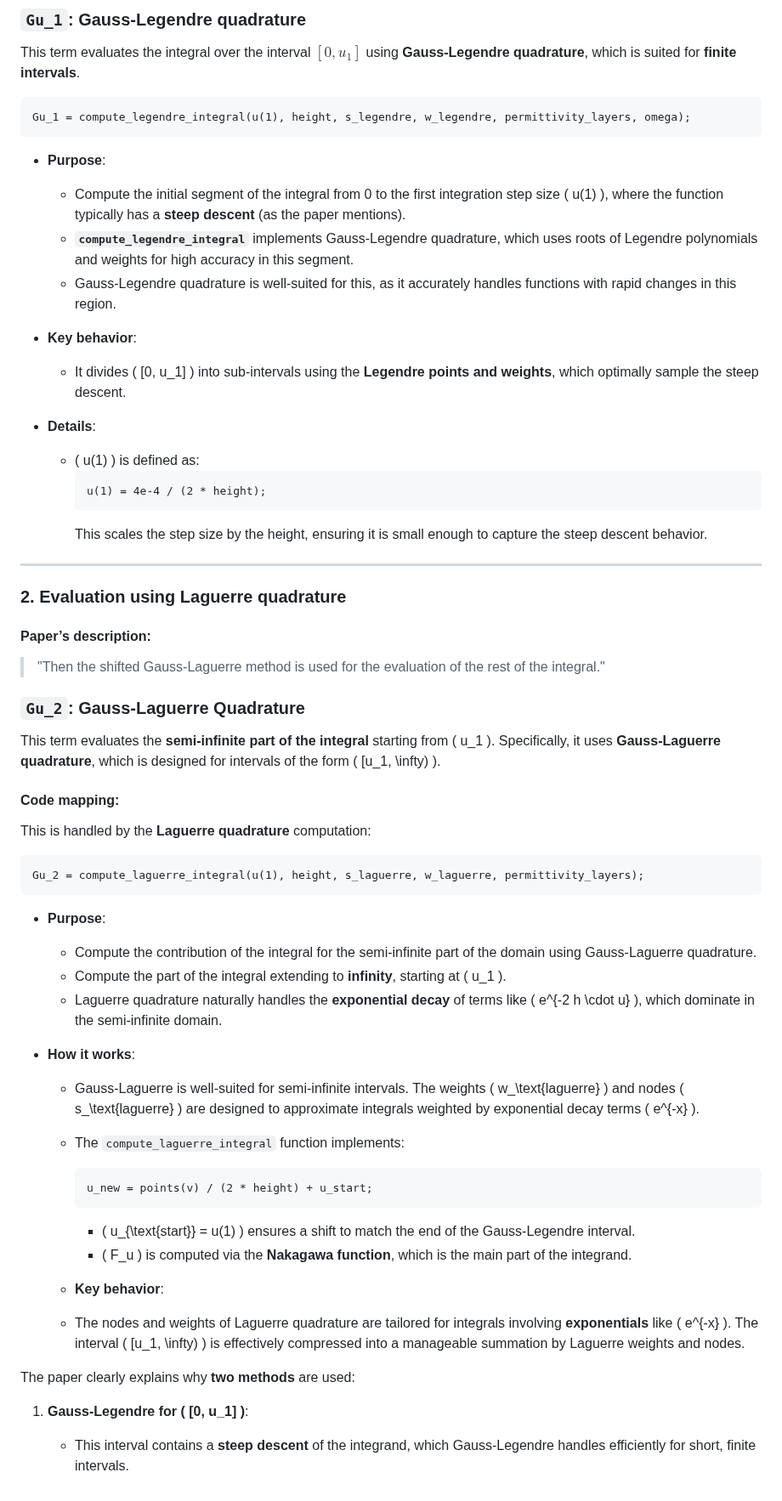
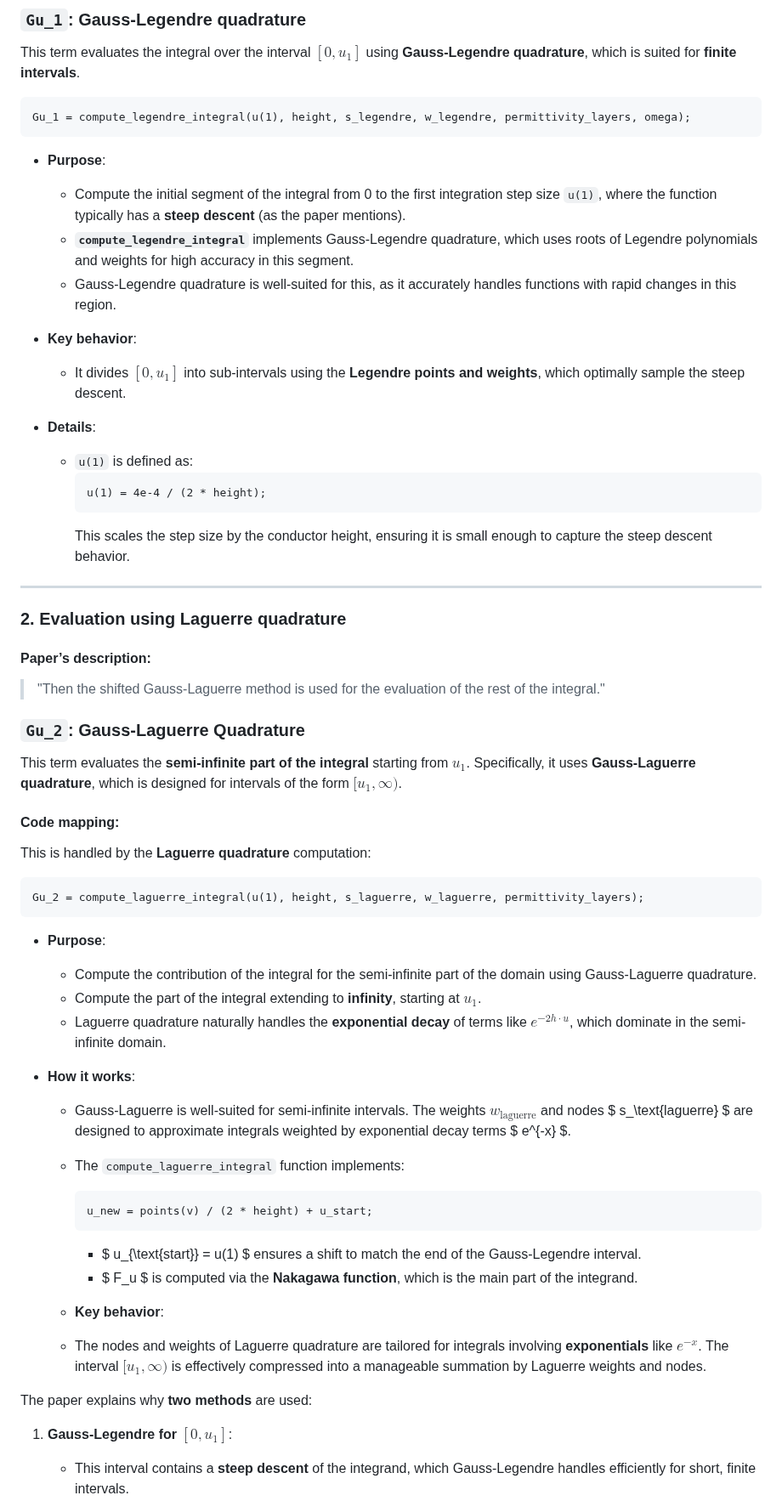
Before and after one commit to amaurigmartins/LineCableLab, a Markdown page: numeric_integral.md, the part around one of its changes. Shown at 85% size. GitHub-like rendering.

````diff
--- a/numeric_integral.md
+++ b/numeric_integral.md
@@ -14,19 +14,19 @@ Gu_1 = compute_legendre_integral(u(1), height, s_legendre, w_legendre, permittiv
 ```
 
 - **Purpose**:
-  - Compute the initial segment of the integral from 0 to the first integration step size \( u(1) \), where the function typically has a **steep descent** (as the paper mentions).
+  - Compute the initial segment of the integral from 0 to the first integration step size `u(1)`, where the function typically has a **steep descent** (as the paper mentions).
   - **`compute_legendre_integral`** implements Gauss-Legendre quadrature, which uses roots of Legendre polynomials and weights for high accuracy in this segment.
   - Gauss-Legendre quadrature is well-suited for this, as it accurately handles functions with rapid changes in this region.
 
 - **Key behavior**:
-  - It divides \( [0, u_1] \) into sub-intervals using the **Legendre points and weights**, which optimally sample the steep descent.
+  - It divides $[0, u_1]$ into sub-intervals using the **Legendre points and weights**, which optimally sample the steep descent.
 
 - **Details**:
-  - \( u(1) \) is defined as:
+  - `u(1)` is defined as:
     ```matlab
     u(1) = 4e-4 / (2 * height);
     ```
-    This scales the step size by the height, ensuring it is small enough to capture the steep descent behavior.
+    This scales the step size by the conductor height, ensuring it is small enough to capture the steep descent behavior.
 
 ---
 
@@ -36,7 +36,7 @@ Gu_1 = compute_legendre_integral(u(1), height, s_legendre, w_legendre, permittiv
 > "Then the shifted Gauss-Laguerre method is used for the evaluation of the rest of the integral."
 
 ### **`Gu_2`: Gauss-Laguerre Quadrature**
-This term evaluates the **semi-infinite part of the integral** starting from \( u_1 \). Specifically, it uses **Gauss-Laguerre quadrature**, which is designed for intervals of the form \( [u_1, \infty) \).
+This term evaluates the **semi-infinite part of the integral** starting from $u_1$. Specifically, it uses **Gauss-Laguerre quadrature**, which is designed for intervals of the form $[u_1, \infty)$.
 
 #### Code mapping:
 This is handled by the **Laguerre quadrature** computation:
@@ -47,23 +47,23 @@ Gu_2 = compute_laguerre_integral(u(1), height, s_laguerre, w_laguerre, permittiv
 
 - **Purpose**:
   - Compute the contribution of the integral for the semi-infinite part of the domain using Gauss-Laguerre quadrature.
-  - Compute the part of the integral extending to **infinity**, starting at \( u_1 \).
-  - Laguerre quadrature naturally handles the **exponential decay** of terms like \( e^{-2 h \cdot u} \), which dominate in the semi-infinite domain.
+  - Compute the part of the integral extending to **infinity**, starting at $u_1$.
+  - Laguerre quadrature naturally handles the **exponential decay** of terms like $e^{-2 h \cdot u}$, which dominate in the semi-infinite domain.
 
 - **How it works**:
-  - Gauss-Laguerre is well-suited for semi-infinite intervals. The weights \( w_\text{laguerre} \) and nodes \( s_\text{laguerre} \) are designed to approximate integrals weighted by exponential decay terms \( e^{-x} \).
+  - Gauss-Laguerre is well-suited for semi-infinite intervals. The weights $w_\text{laguerre}$ and nodes $ s_\text{laguerre} $ are designed to approximate integrals weighted by exponential decay terms $ e^{-x} $.
   - The `compute_laguerre_integral` function implements:
     ```matlab
     u_new = points(v) / (2 * height) + u_start;
     ```
-    - \( u_{\text{start}} = u(1) \) ensures a shift to match the end of the Gauss-Legendre interval.
-    - \( F_u \) is computed via the **Nakagawa function**, which is the main part of the integrand.
+    - $ u_{\text{start}} = u(1) $ ensures a shift to match the end of the Gauss-Legendre interval.
+    - $ F_u $ is computed via the **Nakagawa function**, which is the main part of the integrand.
 
   - **Key behavior**:
-  - The nodes and weights of Laguerre quadrature are tailored for integrals involving **exponentials** like \( e^{-x} \). The interval \( [u_1, \infty) \) is effectively compressed into a manageable summation by Laguerre weights and nodes.
+  - The nodes and weights of Laguerre quadrature are tailored for integrals involving **exponentials** like $e^{-x}$. The interval $[u_1, \infty)$ is effectively compressed into a manageable summation by Laguerre weights and nodes.
 
-The paper clearly explains why **two methods** are used:
-1. **Gauss-Legendre for \( [0, u_1] \)**:
+The paper explains why **two methods** are used:
+1. **Gauss-Legendre for $[0, u_1]$**:
    - This interval contains a **steep descent** of the integrand, which Gauss-Legendre handles efficiently for short, finite intervals.
    - The sharp initial decay means that uniform quadrature (e.g., trapezoidal) would need many points to achieve similar accuracy.
 
````
Also changed, not shown: other parts of numeric_integral.md (+21 -23 lines).
